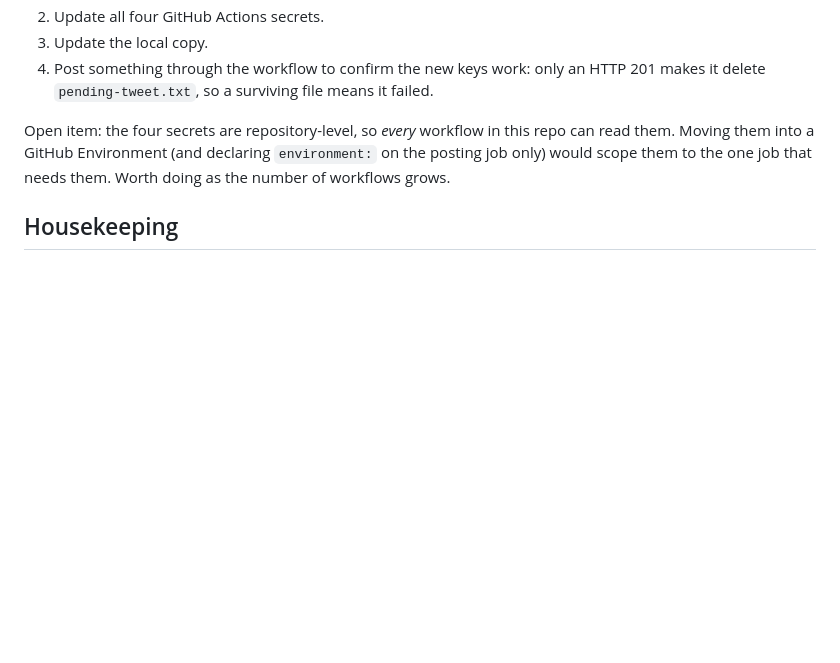
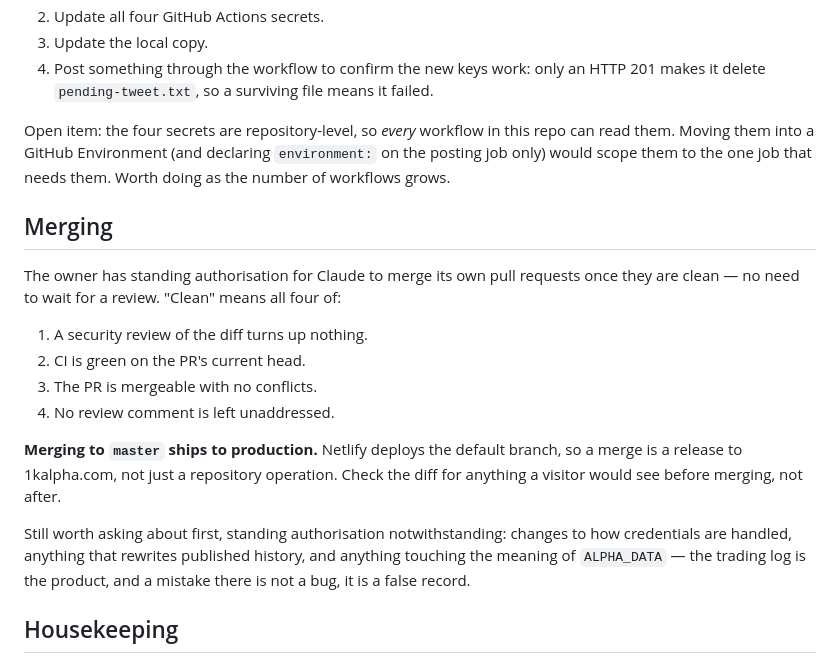
Before and after one commit to kevinchan246/1kAlpha, a Markdown page: CLAUDE.md, the part around the change. GitHub-like rendering; blank space fills up the shorter version.

Commit message:
Record standing authorisation to merge clean pull requests
The owner has given Claude standing approval to merge its own PRs once the
security review, CI, mergeability and review threads are all clear, rather than
waiting for a manual approval each time.

Written down with the bar spelled out, so a later session applies the same one,
and with the part that is easy to forget stated plainly: Netlify deploys the
default branch, so merging is shipping to 1kalpha.com.

Carves out the three things still worth asking about — credential handling,
rewriting published history, and anything that changes what ALPHA_DATA means.
An error in the trading log is not a bug, it is a false public record.

Co-Authored-By: Claude Opus 5 <noreply@anthropic.com>
Claude-Session: https://claude.ai/code/session_01KKqp7EWGyGBypk5HMBCJk1

```diff
--- a/CLAUDE.md
+++ b/CLAUDE.md
@@ -164,6 +164,25 @@ can read them. Moving them into a GitHub Environment (and declaring
 `environment:` on the posting job only) would scope them to the one job that
 needs them. Worth doing as the number of workflows grows.
 
+## Merging
+
+The owner has standing authorisation for Claude to merge its own pull requests
+once they are clean — no need to wait for a review. "Clean" means all four of:
+
+1. A security review of the diff turns up nothing.
+2. CI is green on the PR's current head.
+3. The PR is mergeable with no conflicts.
+4. No review comment is left unaddressed.
+
+**Merging to `master` ships to production.** Netlify deploys the default branch,
+so a merge is a release to 1kalpha.com, not just a repository operation. Check
+the diff for anything a visitor would see before merging, not after.
+
+Still worth asking about first, standing authorisation notwithstanding: changes
+to how credentials are handled, anything that rewrites published history, and
+anything touching the meaning of `ALPHA_DATA` — the trading log is the product,
+and a mistake there is not a bug, it is a false record.
+
 ## Housekeeping
 
 - Don't commit working files. A draft tweet was once committed and then deleted
```
